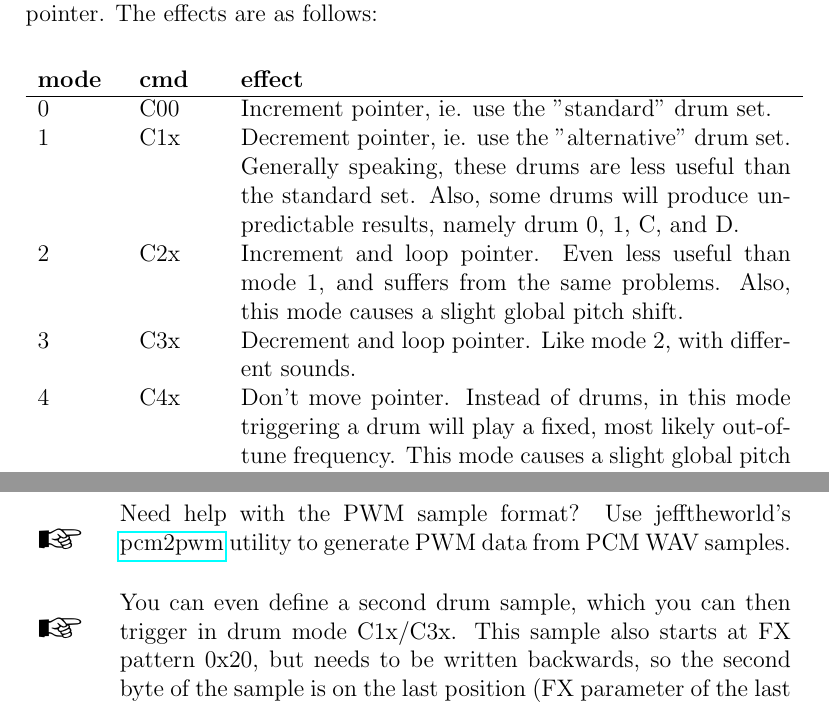
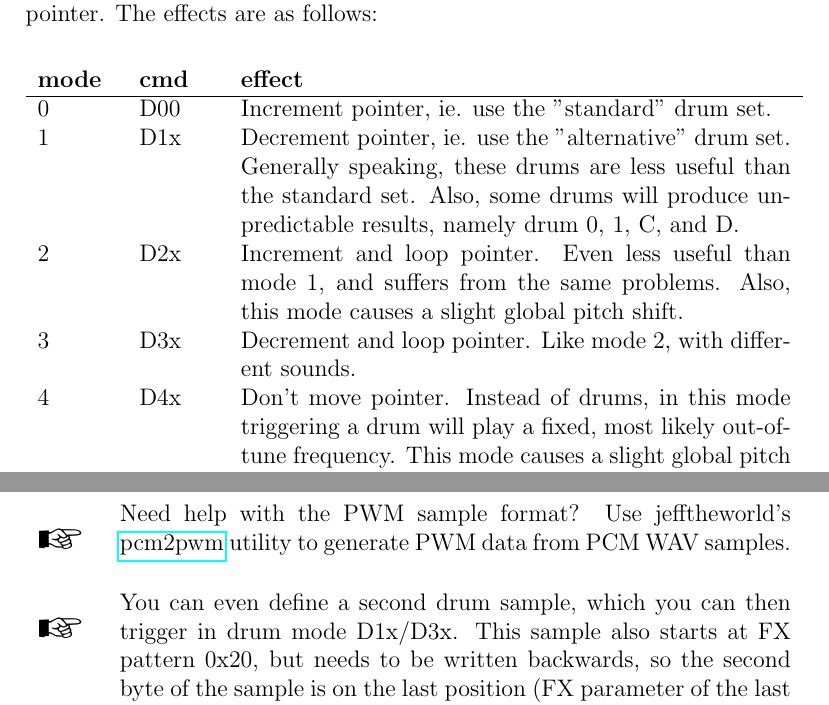
Before and after one commit to utz82/HoustonTracker2, a LaTeX thesis (docs/manual.tex): two parts of pages 31 and 33 of 55, joined at a grey line, cut so that both start at the same text. Compiled offline with pdfLaTeX.

Commit message:
update drum documentation (thomasj)

```diff
--- a/docs/manual.tex
+++ b/docs/manual.tex
@@ -539,11 +539,11 @@ The \emph{upper nibble} of the parameter defines the behaviour of the drum data
 \begin{tabularx}{\textwidth}{p{0.1\textwidth} p{0.1\textwidth} X}
 \textbf{mode} & \textbf{cmd} & \textbf{effect} \\
 \hline
-0 & C00 & Increment pointer, ie. use the "standard" drum set. \\
-1 & C1x & Decrement pointer, ie. use the "alternative" drum set. Generally speaking, these drums are less useful than the standard set. Also, some drums will produce unpredictable results, namely drum 0, 1, C, and D. \\
-2 & C2x & Increment and loop pointer. Even less useful than mode 1, and suffers from the same problems. Also, this mode causes a slight global pitch shift. \\
-3 & C3x & Decrement and loop pointer. Like mode 2, with different sounds. \\
-4 & C4x & Don't move pointer. Instead of drums, in this mode triggering a drum will play a fixed, most likely out-of-tune frequency. This mode causes a slight global pitch shift. \\
+0 & D00 & Increment pointer, ie. use the "standard" drum set. \\
+1 & D1x & Decrement pointer, ie. use the "alternative" drum set. Generally speaking, these drums are less useful than the standard set. Also, some drums will produce unpredictable results, namely drum 0, 1, C, and D. \\
+2 & D2x & Increment and loop pointer. Even less useful than mode 1, and suffers from the same problems. Also, this mode causes a slight global pitch shift. \\
+3 & D3x & Decrement and loop pointer. Like mode 2, with different sounds. \\
+4 & D4x & Don't move pointer. Instead of drums, in this mode triggering a drum will play a fixed, most likely out-of-tune frequency. This mode causes a slight global pitch shift. \\
 \end{tabularx} ~\\
 
 Drum 0xE and 0xF are special cases.
@@ -569,7 +569,7 @@ This will give you a waveform looking like this: \newline
 \begin{tabularx}{\textwidth}{m{0.075\textwidth} X}
     {\textcolor{red}{\newline\Huge\danger}} & The last byte of the sample must be 0. \\
     \Huge{\textcolor{black}{\newline\PointingHand}} & Need help with the PWM sample format? Use jefftheworld's \href{https://github.com/JeffAlyanak/pcm2pwm/}{pcm2pwm} utility to generate PWM data from PCM WAV samples. \\
-    \Huge{\textcolor{black}{\newline\PointingHand}} & You can even define a second drum sample, which you can then trigger in drum mode C1x/C3x. This sample also starts at FX pattern 0x20, but needs to be written backwards, so the second byte of the sample is on the last position (FX parameter of the last row) of FX pattern 0x1F, third byte is just before that (drum/FX command of the last row), and so forth. \\
+    \Huge{\textcolor{black}{\newline\PointingHand}} & You can even define a second drum sample, which you can then trigger in drum mode D1x/D3x. This sample also starts at FX pattern 0x20, but needs to be written backwards, so the second byte of the sample is on the last position (FX parameter of the last row) of FX pattern 0x1F, third byte is just before that (drum/FX command of the last row), and so forth. \\
 \end{tabularx} ~\\
 
 \newpage
```
Also changed, not shown: docs/manual.tex (8 more changed lines).
